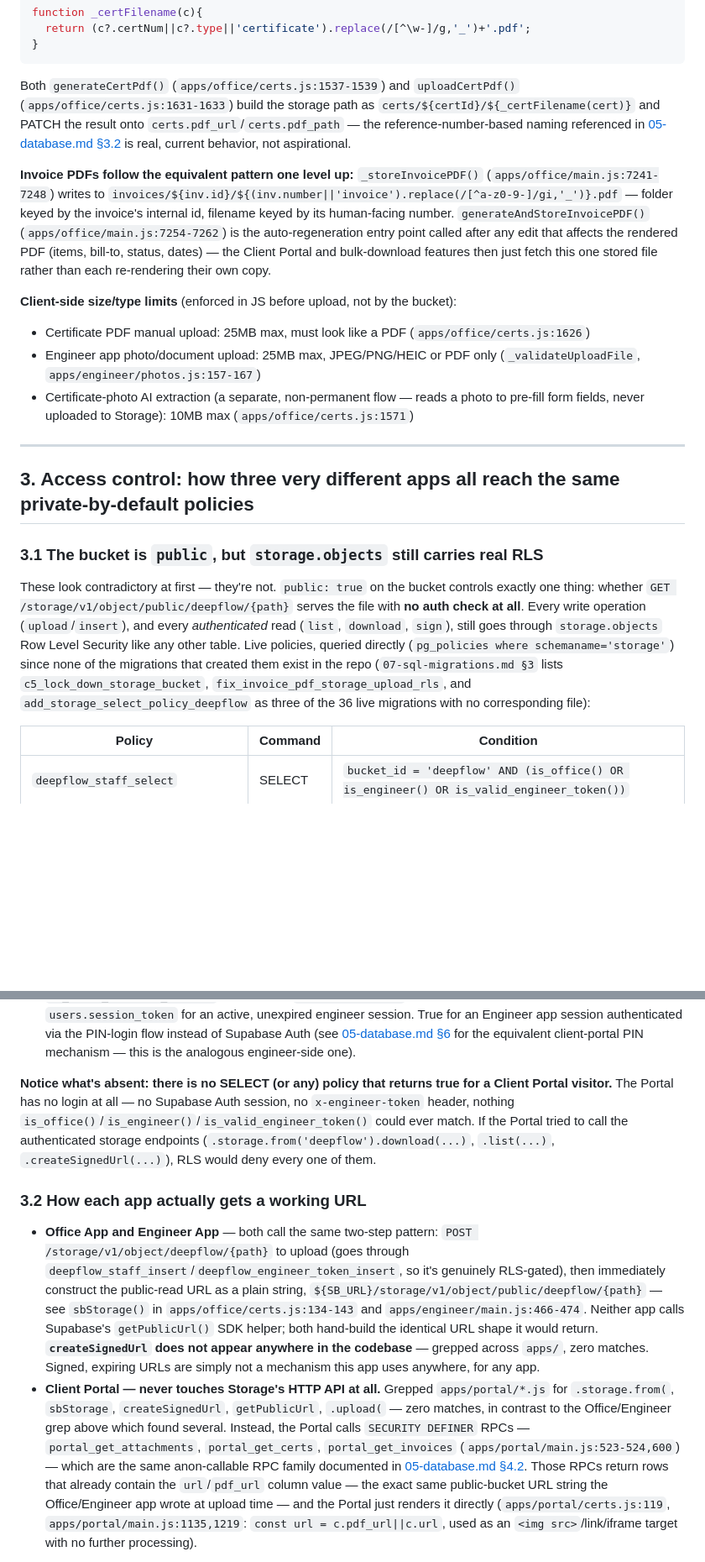
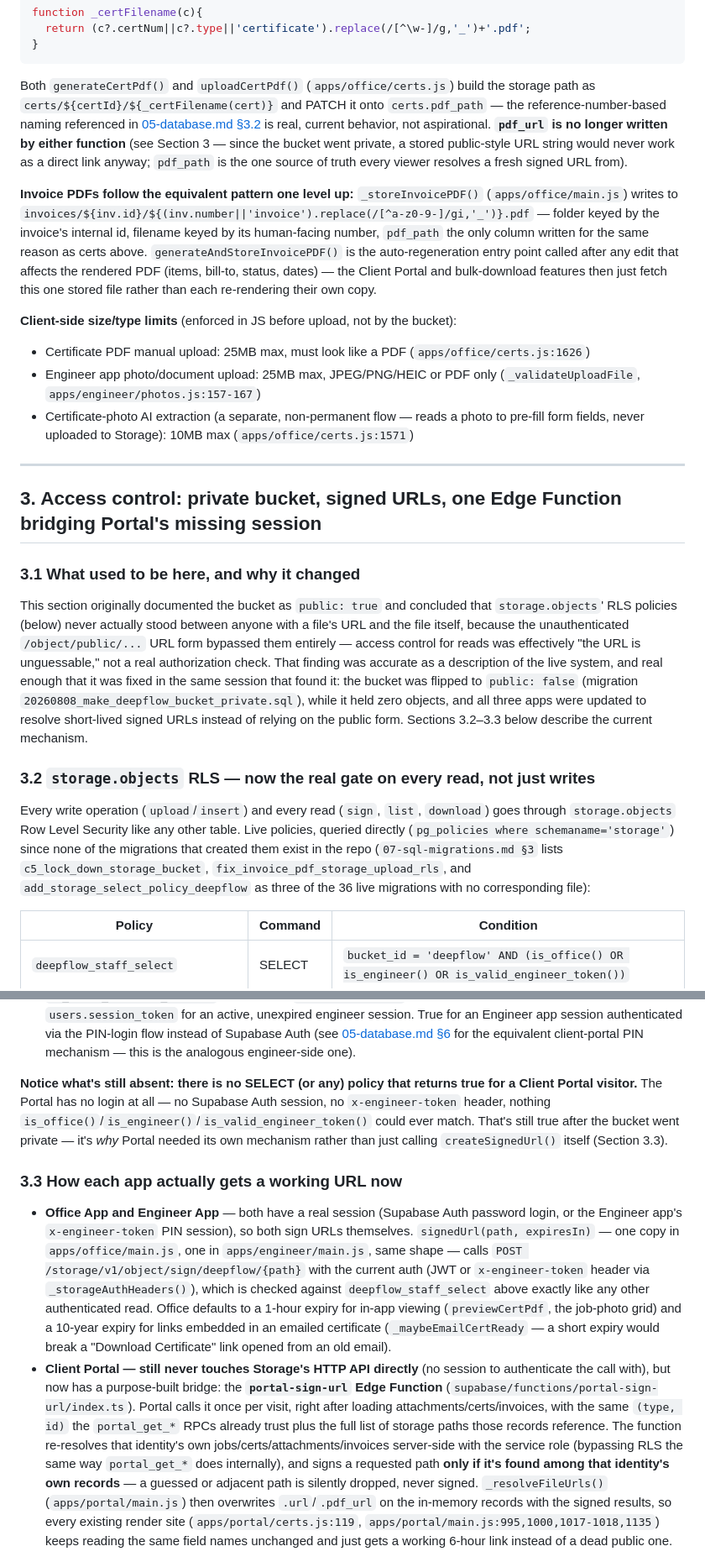
Before and after one commit to ohmdeepcerts/deepflow-apps, a Markdown page: docs/architecture/09-storage.md, 2 parts joined by grey strips. Shown at 84% size. Rendered like a GitHub page; blank space fills up the shorter version.

````diff
--- a/docs/architecture/09-storage.md
+++ b/docs/architecture/09-storage.md
@@ -52,9 +54,9 @@ function _certFilename(c){
   return (c?.certNum||c?.type||'certificate').replace(/[^\w-]/g,'_')+'.pdf';
 }
 ```
-Both `generateCertPdf()` (`apps/office/certs.js:1537-1539`) and `uploadCertPdf()` (`apps/office/certs.js:1631-1633`) build the storage path as `certs/${certId}/${_certFilename(cert)}` and PATCH the result onto `certs.pdf_url`/`certs.pdf_path` — the reference-number-based naming referenced in [05-database.md §3.2](05-database.md#32-certs--compliance-certificates) is real, current behavior, not aspirational.
+Both `generateCertPdf()` and `uploadCertPdf()` (`apps/office/certs.js`) build the storage path as `certs/${certId}/${_certFilename(cert)}` and PATCH it onto `certs.pdf_path` — the reference-number-based naming referenced in [05-database.md §3.2](05-database.md#32-certs--compliance-certificates) is real, current behavior, not aspirational. **`pdf_url` is no longer written by either function** (see Section 3 — since the bucket went private, a stored public-style URL string would never work as a direct link anyway; `pdf_path` is the one source of truth every viewer resolves a fresh signed URL from).
 
-**Invoice PDFs follow the equivalent pattern one level up:** `_storeInvoicePDF()` (`apps/office/main.js:7241-7248`) writes to `invoices/${inv.id}/${(inv.number||'invoice').replace(/[^a-z0-9-]/gi,'_')}.pdf` — folder keyed by the invoice's internal id, filename keyed by its human-facing number. `generateAndStoreInvoicePDF()` (`apps/office/main.js:7254-7262`) is the auto-regeneration entry point called after any edit that affects the rendered PDF (items, bill-to, status, dates) — the Client Portal and bulk-download features then just fetch this one stored file rather than each re-rendering their own copy.
+**Invoice PDFs follow the equivalent pattern one level up:** `_storeInvoicePDF()` (`apps/office/main.js`) writes to `invoices/${inv.id}/${(inv.number||'invoice').replace(/[^a-z0-9-]/gi,'_')}.pdf` — folder keyed by the invoice's internal id, filename keyed by its human-facing number, `pdf_path` the only column written for the same reason as certs above. `generateAndStoreInvoicePDF()` is the auto-regeneration entry point called after any edit that affects the rendered PDF (items, bill-to, status, dates) — the Client Portal and bulk-download features then just fetch this one stored file rather than each re-rendering their own copy.
 
 **Client-side size/type limits** (enforced in JS before upload, not by the bucket):
 - Certificate PDF manual upload: 25MB max, must look like a PDF (`apps/office/certs.js:1626`)
@@ -63,11 +65,15 @@ Both `generateCertPdf()` (`apps/office/certs.js:1537-1539`) and `uploadCertPdf()
 
 ---
 
-## 3. Access control: how three very different apps all reach the same private-by-default policies
+## 3. Access control: private bucket, signed URLs, one Edge Function bridging Portal's missing session
 
-### 3.1 The bucket is `public`, but `storage.objects` still carries real RLS
+### 3.1 What used to be here, and why it changed
 
-These look contradictory at first — they're not. `public: true` on the bucket controls exactly one thing: whether `GET /storage/v1/object/public/deepflow/{path}` serves the file with **no auth check at all**. Every write operation (`upload`/`insert`), and every *authenticated* read (`list`, `download`, `sign`), still goes through `storage.objects` Row Level Security like any other table. Live policies, queried directly (`pg_policies where schemaname='storage'`) since none of the migrations that created them exist in the repo (`07-sql-migrations.md §3` lists `c5_lock_down_storage_bucket`, `fix_invoice_pdf_storage_upload_rls`, and `add_storage_select_policy_deepflow` as three of the 36 live migrations with no corresponding file):
+This section originally documented the bucket as `public: true` and concluded that `storage.objects`' RLS policies (below) never actually stood between anyone with a file's URL and the file itself, because the unauthenticated `/object/public/...` URL form bypassed them entirely — access control for reads was effectively "the URL is unguessable," not a real authorization check. That finding was accurate as a description of the live system, and real enough that it was fixed in the same session that found it: the bucket was flipped to `public: false` (migration `20260808_make_deepflow_bucket_private.sql`), while it held zero objects, and all three apps were updated to resolve short-lived signed URLs instead of relying on the public form. Sections 3.2–3.3 below describe the current mechanism.
+
+### 3.2 `storage.objects` RLS — now the real gate on every read, not just writes
+
+Every write operation (`upload`/`insert`) and every read (`sign`, `list`, `download`) goes through `storage.objects` Row Level Security like any other table. Live policies, queried directly (`pg_policies where schemaname='storage'`) since none of the migrations that created them exist in the repo (`07-sql-migrations.md §3` lists `c5_lock_down_storage_bucket`, `fix_invoice_pdf_storage_upload_rls`, and `add_storage_select_policy_deepflow` as three of the 36 live migrations with no corresponding file):
 
 | Policy | Command | Condition |
 |---|---|---|
@@ -86,10 +92,10 @@ The three helper functions, read directly from `pg_proc` (none of them are defin
 - **`is_engineer()`** — same shape, `role = 'engineer'`. True for an Engineer app session authenticated via real Supabase Auth (password-mode login).
 - **`is_valid_engineer_token()`** — reads the `x-engineer-token` request header, matches it against `users.session_token` for an active, unexpired engineer session. True for an Engineer app session authenticated via the PIN-login flow instead of Supabase Auth (see [05-database.md §6](05-database.md#6-portal-access-portal_token-vs-portal_pin_hash) for the equivalent client-portal PIN mechanism — this is the analogous engineer-side one).
 
-**Notice what's absent: there is no SELECT (or any) policy that returns true for a Client Portal visitor.** The Portal has no login at all — no Supabase Auth session, no `x-engineer-token` header, nothing `is_office()`/`is_engineer()`/`is_valid_engineer_token()` could ever match. If the Portal tried to call the authenticated storage endpoints (`.storage.from('deepflow').download(...)`, `.list(...)`, `.createSignedUrl(...)`), RLS would deny every one of them.
+**Notice what's still absent: there is no SELECT (or any) policy that returns true for a Client Portal visitor.** The Portal has no login at all — no Supabase Auth session, no `x-engineer-token` header, nothing `is_office()`/`is_engineer()`/`is_valid_engineer_token()` could ever match. That's still true after the bucket went private — it's *why* Portal needed its own mechanism rather than just calling `createSignedUrl()` itself (Section 3.3).
 
-### 3.2 How each app actually gets a working URL
+### 3.3 How each app actually gets a working URL now
 
-- **Office App and Engineer App** — both call the same two-step pattern: `POST /storage/v1/object/deepflow/{path}` to upload (goes through `deepflow_staff_insert`/`deepflow_engineer_token_insert`, so it's genuinely RLS-gated), then immediately construct the public-read URL as a plain string, `${SB_URL}/storage/v1/object/public/deepflow/{path}` — see `sbStorage()` in `apps/office/certs.js:134-143` and `apps/engineer/main.js:466-474`. Neither app calls Supabase's `getPublicUrl()` SDK helper; both hand-build the identical URL shape it would return. **`createSignedUrl` does not appear anywhere in the codebase** — grepped across `apps/`, zero matches. Signed, expiring URLs are simply not a mechanism this app uses anywhere, for any app.
-- **Client Portal — never touches Storage's HTTP API at all.** Grepped `apps/portal/*.js` for `.storage.from(`, `sbStorage`, `createSignedUrl`, `getPublicUrl`, `.upload(` — zero matches, in contrast to the Office/Engineer grep above which found several. Instead, the Portal calls `SECURITY DEFINER` RPCs — `portal_get_attachments`, `portal_get_certs`, `portal_get_invoices` (`apps/portal/main.js:523-524,600`) — which are the same anon-callable RPC family documented in [05-database.md §4.2](05-database.md#42-the-loose-reference-pattern--client_person_idclient_agency_id-and-why-its-not-a-real-fk). Those RPCs return rows that already contain the `url`/`pdf_url` column value — the exact same public-bucket URL string the Office/Engineer app wrote at upload time — and the Portal just renders it directly (`apps/portal/certs.js:119`, `apps/portal/main.js:1135,1219`: `const url = c.pdf_url||c.url`, used as an `<img src>`/link/iframe target with no further processing).
+- **Office App and Engineer App** — both have a real session (Supabase Auth password login, or the Engineer app's `x-engineer-token` PIN session), so both sign URLs themselves. `signedUrl(path, expiresIn)` — one copy in `apps/office/main.js`, one in `apps/engineer/main.js`, same shape — calls `POST /storage/v1/object/sign/deepflow/{path}` with the current auth (JWT or `x-engineer-token` header via `_storageAuthHeaders()`), which is checked against `deepflow_staff_select` above exactly like any other authenticated read. Office defaults to a 1-hour expiry for in-app viewing (`previewCertPdf`, the job-photo grid) and a 10-year expiry for links embedded in an emailed certificate (`_maybeEmailCertReady` — a short expiry would break a "Download Certificate" link opened from an old email).
+- **Client Portal — still never touches Storage's HTTP API directly** (no session to authenticate the call with), but now has a purpose-built bridge: the **`portal-sign-url` Edge Function** (`supabase/functions/portal-sign-url/index.ts`). Portal calls it once per visit, right after loading attachments/certs/invoices, with the same `(type, id)` the `portal_get_*` RPCs already trust plus the full list of storage paths those records reference. The function re-resolves that identity's own jobs/certs/attachments/invoices server-side with the service role (bypassing RLS the same way `portal_get_*` does internally), and signs a requested path **only if it's found among that identity's own records** — a guessed or adjacent path is silently dropped, never signed. `_resolveFileUrls()` (`apps/portal/main.js`) then overwrites `.url`/`.pdf_url` on the in-memory records with the signed results, so every existing render site (`apps/portal/certs.js:119`, `apps/portal/main.js:995,1000,1017-1018,1135`) keeps reading the same field names unchanged and just gets a working 6-hour link instead of a dead public one.
 
````
Also changed, not shown: other parts of docs/architecture/09-storage.md (+15 -12 lines), docs/architecture/06-supabase.md (+7 -6 lines).
